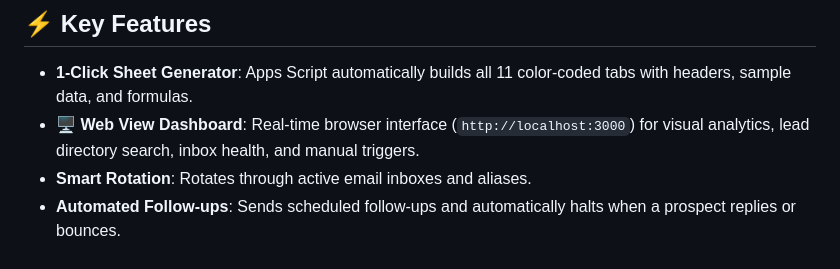
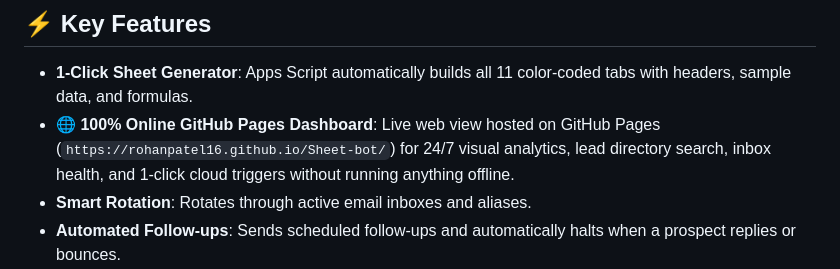
Before and after one commit to Hireologist/Bulk-bulkcampain, a Markdown page: README.md, the part around the change. Rendered like a GitHub page.

Commit message:
Update README with GitHub Pages online dashboard instructions

```diff
--- a/README.md
+++ b/README.md
@@ -23,7 +23,7 @@ An automated, serverless cold email outreach engine built with **Node.js**, **Go
 
 ## ⚡ Key Features
 - **1-Click Sheet Generator**: Apps Script automatically builds all 11 color-coded tabs with headers, sample data, and formulas.
-- **🖥️ Web View Dashboard**: Real-time browser interface (`http://localhost:3000`) for visual analytics, lead directory search, inbox health, and manual triggers.
+- **🌐 100% Online GitHub Pages Dashboard**: Live web view hosted on GitHub Pages (`https://rohanpatel16.github.io/Sheet-bot/`) for 24/7 visual analytics, lead directory search, inbox health, and 1-click cloud triggers without running anything offline.
 - **Smart Rotation**: Rotates through active email inboxes and aliases.
 - **Automated Follow-ups**: Sends scheduled follow-ups and automatically halts when a prospect replies or bounces.
 - **AI Reply Sentiment Analysis**: Uses Groq LLM to categorize replies as `POSITIVE`, `NEUTRAL`, or `NEGATIVE`.
```
